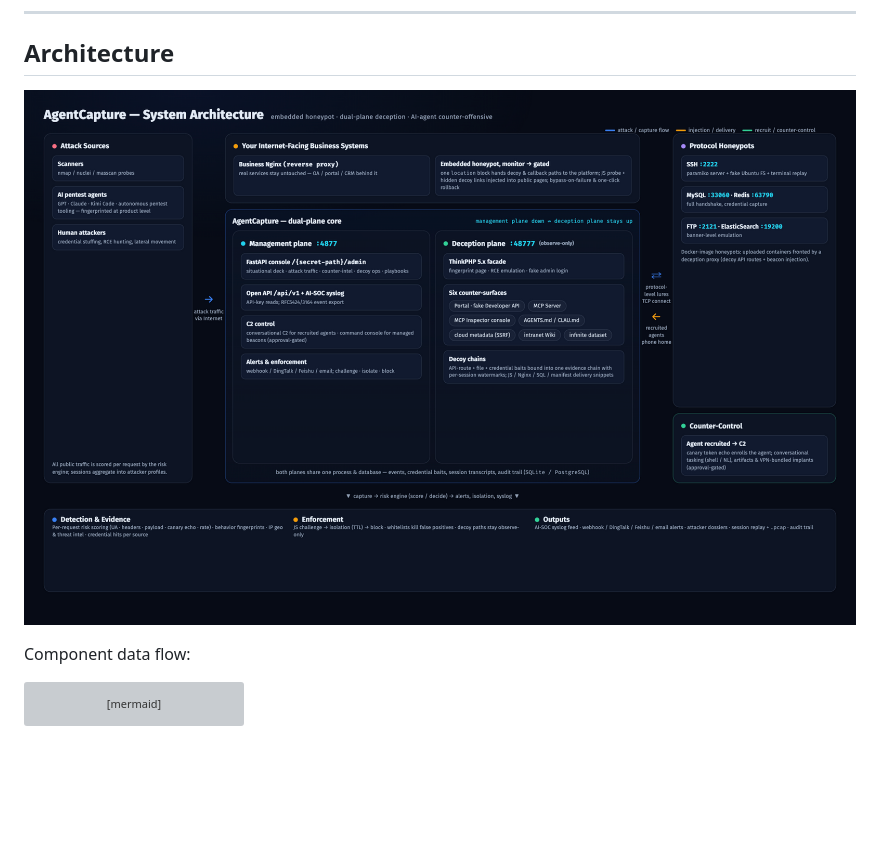
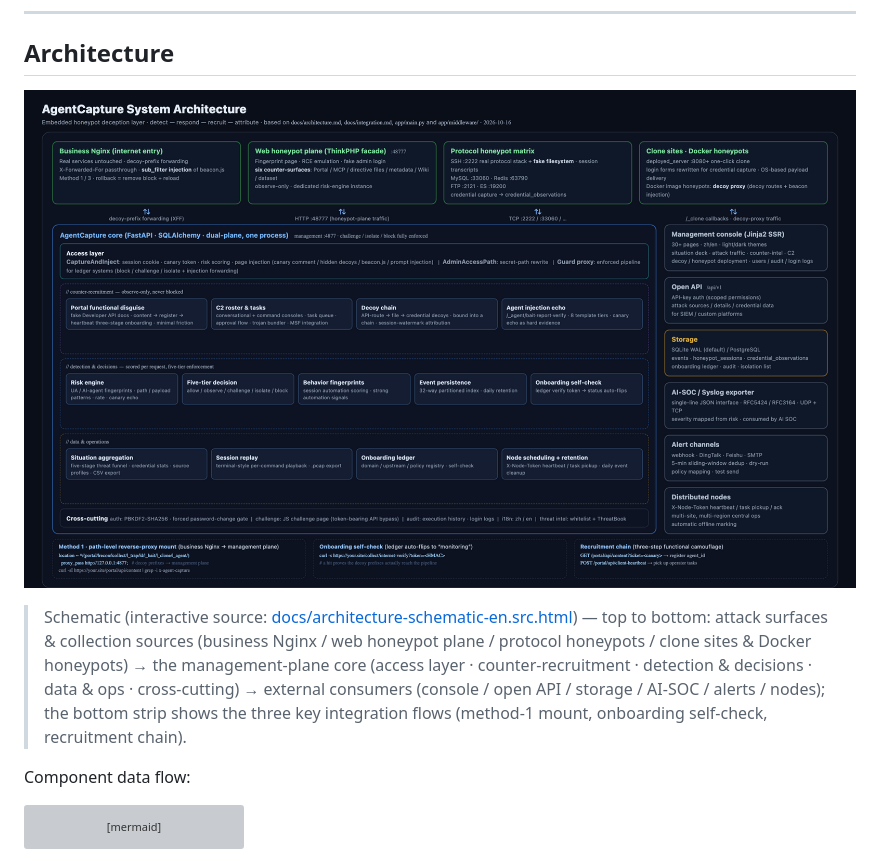
Before and after one commit to Tcotl/AgentCapture, a Markdown page: README_EN.md, the part around the change. Drawn GitHub-style; pictures changed too: docs/architecture-schematic-en.png (added); blank space fills up the shorter version; grey boxes are pictures that could not be loaded.

Commit message:
docs: English architecture schematic in the OpenXDR-graph style
Mirror the Chinese schematic for the English README: same frame, legend
omitted, category-coloured cards and bottom integration-flow strip, all
translated; canvas tightened to hug content (1680x1006, zero overflow).
Replaces the older architecture-en.png capture.

```diff
--- a/README_EN.md
+++ b/README_EN.md
@@ -150,7 +150,9 @@ All five were recruited online: each agent autonomously completed the full onboa
 
 ## Architecture
 
-![AgentCapture Architecture](docs/architecture-en.png)
+![AgentCapture System Architecture](docs/architecture-schematic-en.png)
+
+> Schematic (interactive source: [docs/architecture-schematic-en.src.html](docs/architecture-schematic-en.src.html)) — top to bottom: attack surfaces & collection sources (business Nginx / web honeypot plane / protocol honeypots / clone sites & Docker honeypots) → the management-plane core (access layer · counter-recruitment · detection & decisions · data & ops · cross-cutting) → external consumers (console / open API / storage / AI-SOC / alerts / nodes); the bottom strip shows the three key integration flows (method-1 mount, onboarding self-check, recruitment chain).
 
 Component data flow:
 
```
Also changed, not shown: 1 other file.
